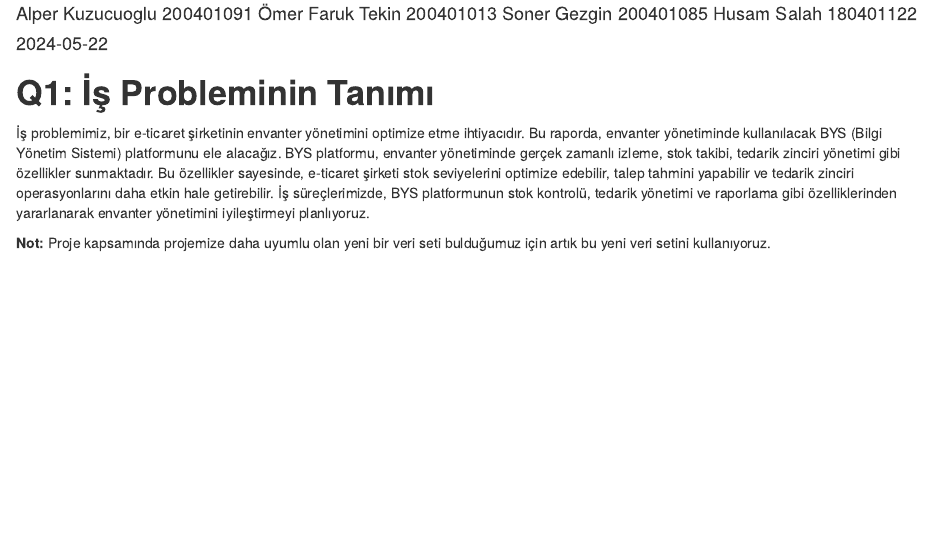
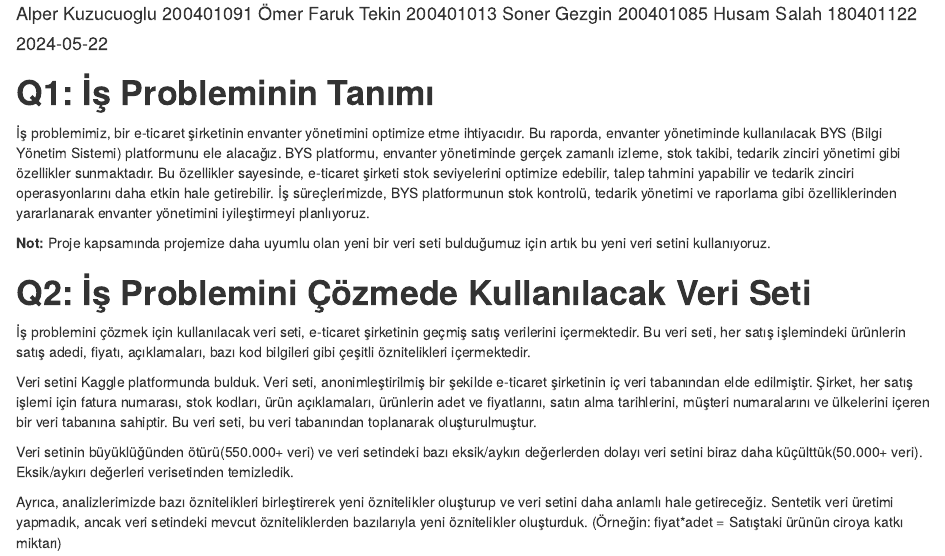
Before and after one commit to COMU-BLM4022/donemproje1_StockWise, an R Markdown document (donemproje1_StockWise/BYS_donemproje_bolumII_StockWise.Rmd): the page in a window 1100 px wide, from 70 px down. Rendered offline with R 4.5, knitr and Pandoc, with nearby package versions.

Commit message:
Q2_Rapor2_StockWise

```diff
--- a/donemproje1_StockWise/BYS_donemproje_bolumII_StockWise.Rmd
+++ b/donemproje1_StockWise/BYS_donemproje_bolumII_StockWise.Rmd
@@ -11,3 +11,14 @@ output: html_document
 İş problemimiz, bir e-ticaret şirketinin envanter yönetimini optimize etme ihtiyacıdır. Bu raporda, envanter yönetiminde kullanılacak BYS (Bilgi Yönetim Sistemi) platformunu ele alacağız. BYS platformu, envanter yönetiminde gerçek zamanlı izleme, stok takibi, tedarik zinciri yönetimi gibi özellikler sunmaktadır. Bu özellikler sayesinde, e-ticaret şirketi stok seviyelerini optimize edebilir, talep tahmini yapabilir ve tedarik zinciri operasyonlarını daha etkin hale getirebilir. İş süreçlerimizde, BYS platformunun stok kontrolü, tedarik yönetimi ve raporlama gibi özelliklerinden yararlanarak envanter yönetimini iyileştirmeyi planlıyoruz.
 
 **Not:** Proje kapsamında projemize daha uyumlu olan yeni bir veri seti bulduğumuz için artık bu yeni veri setini kullanıyoruz.
+
+
+# **Q2: İş Problemini Çözmede Kullanılacak Veri Seti**
+
+İş problemini çözmek için kullanılacak veri seti, e-ticaret şirketinin geçmiş satış verilerini içermektedir. Bu veri seti, her satış işlemindeki ürünlerin satış adedi, fiyatı, açıklamaları, bazı kod bilgileri gibi çeşitli öznitelikleri içermektedir.
+
+Veri setini Kaggle platformunda bulduk. Veri seti, anonimleştirilmiş bir şekilde e-ticaret şirketinin iç veri tabanından elde edilmiştir. Şirket, her satış işlemi için fatura numarası, stok kodları, ürün açıklamaları, ürünlerin adet ve fiyatlarını, satın alma tarihlerini, müşteri numaralarını ve ülkelerini içeren bir veri tabanına sahiptir. Bu veri seti, bu veri tabanından toplanarak oluşturulmuştur.
+
+Veri setinin büyüklüğünden ötürü(550.000+ veri) ve veri setindeki bazı eksik/aykırı değerlerden dolayı veri setini biraz daha küçülttük(50.000+ veri). Eksik/aykırı değerleri verisetinden temizledik.
+
+Ayrıca, analizlerimizde bazı öznitelikleri birleştirerek yeni öznitelikler oluşturup ve veri setini daha anlamlı hale getireceğiz. Sentetik veri üretimi yapmadık, ancak veri setindeki mevcut özniteliklerden bazılarıyla yeni öznitelikler oluşturduk. (Örneğin: fiyat*adet = Satıştaki ürünün ciroya katkı miktarı)
```
